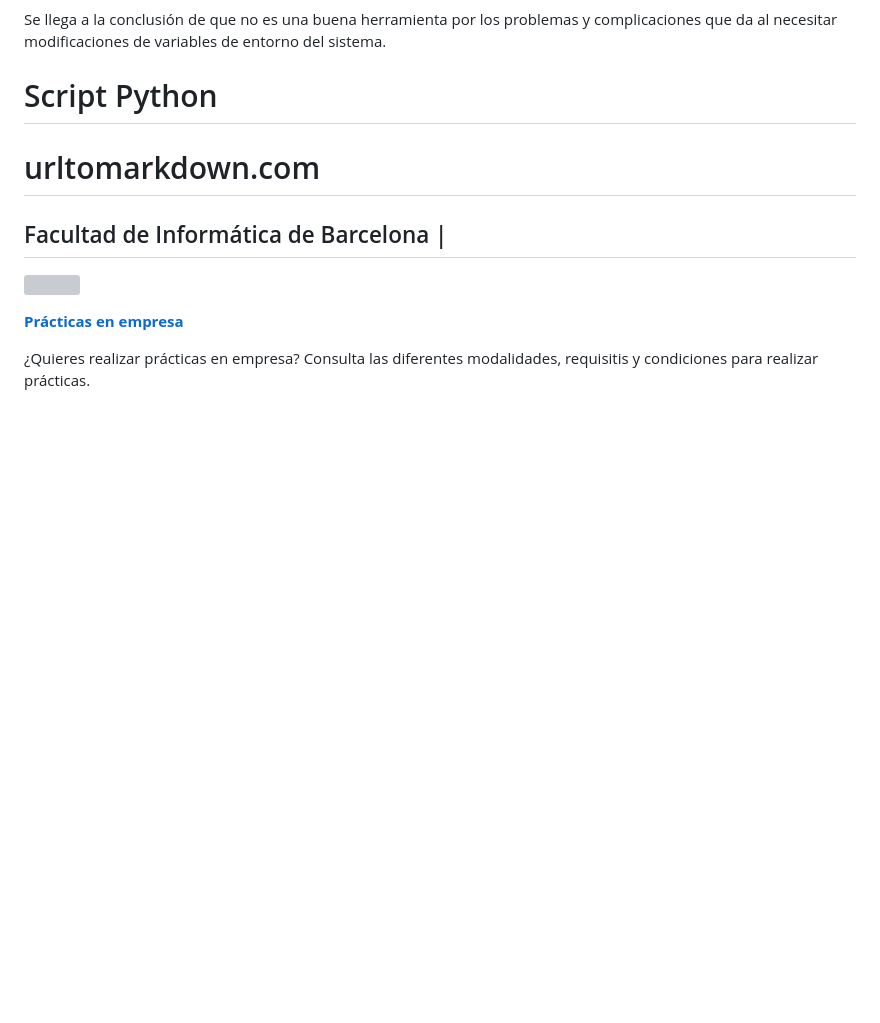
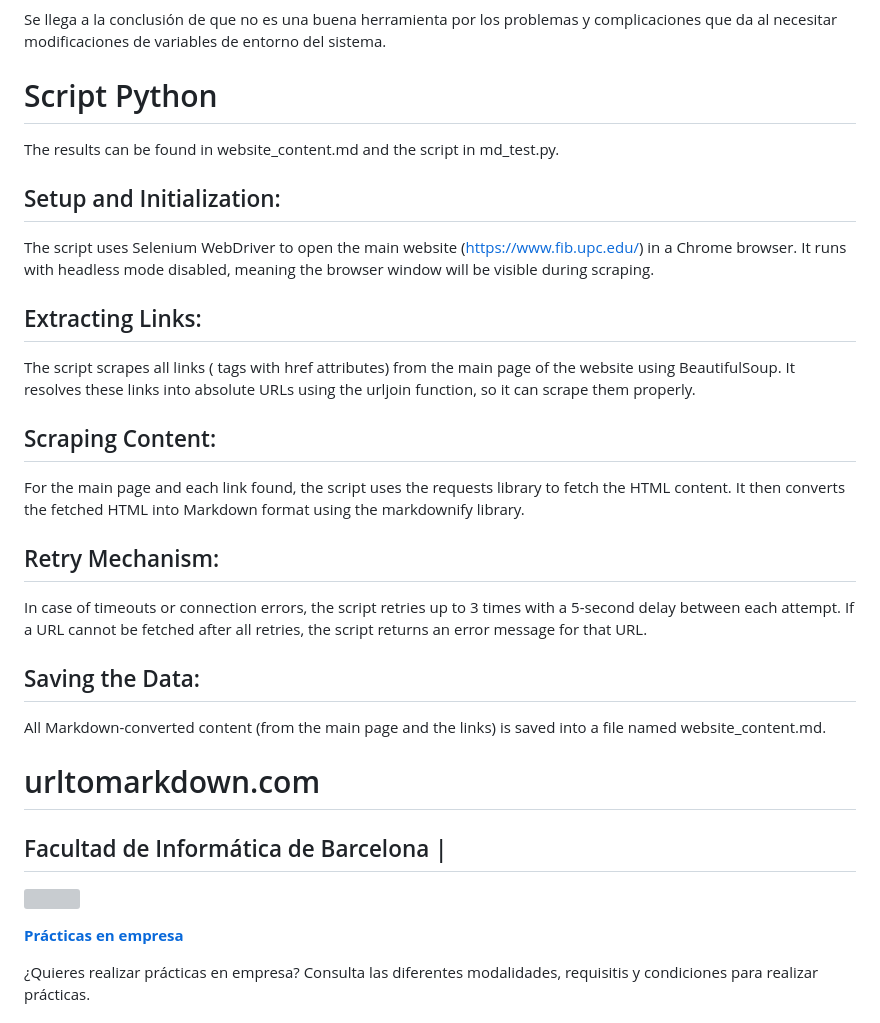
Before and after one commit to venturamario/DGSI-MEI, a Markdown page: Hackaton 2/DGSI Hackathon 2 - Conversión de Información a formato estructurado Markdown.md, the part around the change. GitHub-like rendering; blank space fills up the shorter version; grey boxes are pictures that could not be loaded.

```diff
--- a/Hackaton 2/DGSI Hackathon 2 - Conversión de Información a formato estructurado Markdown.md
+++ b/Hackaton 2/DGSI Hackathon 2 - Conversión de Información a formato estructurado Markdown.md
@@ -239,7 +239,31 @@ La colección de la Facultat d'Informàtica recoge y presenta la historia de la
 Se llega a la conclusión de que no es una buena herramienta por los problemas y complicaciones que da al necesitar modificaciones de variables de entorno del sistema.
 
 # Script Python
+The results can be found in website_content.md and the script in md_test.py.
 
+## Setup and Initialization:
+
+The script uses Selenium WebDriver to open the main website (https://www.fib.upc.edu/) in a Chrome browser.
+It runs with headless mode disabled, meaning the browser window will be visible during scraping.
+
+## Extracting Links:
+
+The script scrapes all links (<a> tags with href attributes) from the main page of the website using BeautifulSoup.
+It resolves these links into absolute URLs using the urljoin function, so it can scrape them properly.
+
+## Scraping Content:
+
+For the main page and each link found, the script uses the requests library to fetch the HTML content.
+It then converts the fetched HTML into Markdown format using the markdownify library.
+
+## Retry Mechanism:
+
+In case of timeouts or connection errors, the script retries up to 3 times with a 5-second delay between each attempt.
+If a URL cannot be fetched after all retries, the script returns an error message for that URL.
+
+## Saving the Data:
+
+All Markdown-converted content (from the main page and the links) is saved into a file named website_content.md.
 
 # urltomarkdown.com
 
```
